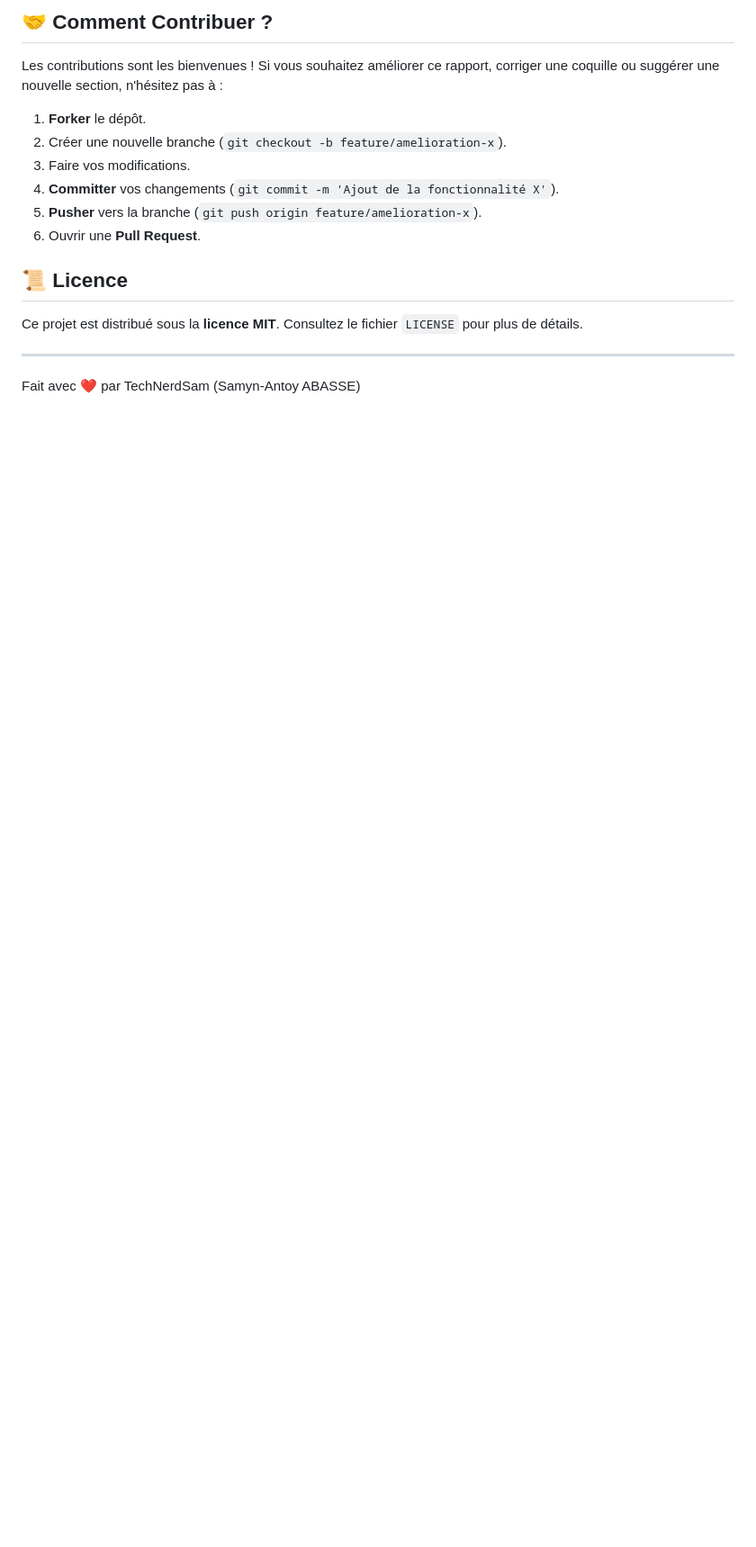
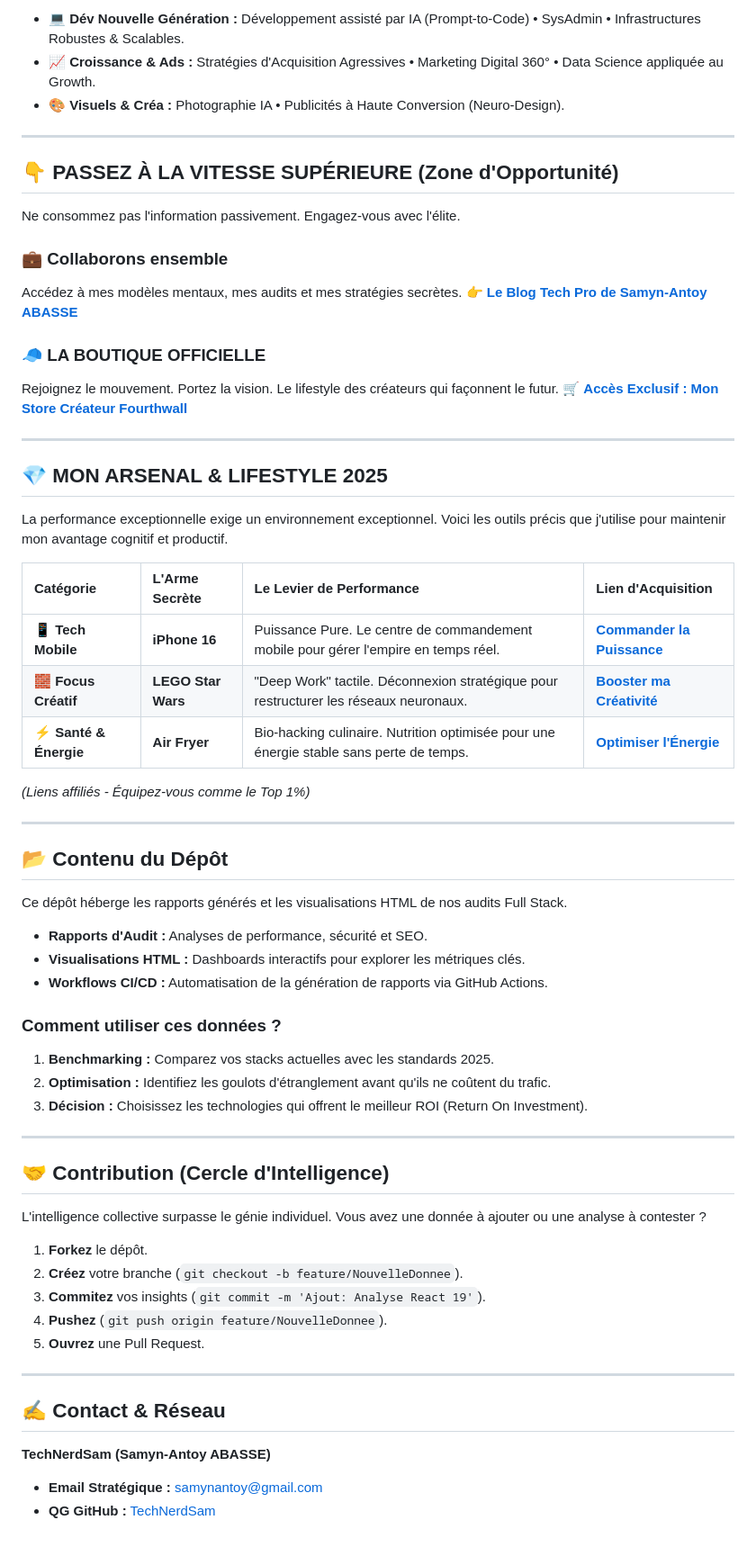
Before and after one commit to TechNerdSam/rapports-full-stack-2025, a Markdown page: README.md, the part around one of its changes. Shown at 90% size. Rendered like a GitHub page; blank space fills up the shorter version.

```diff
--- a/README.md
+++ b/README.md
@@ -61,18 +21,70 @@ Ce projet a été réalisé en utilisant des technologies web standard, sans dé
-## 🤝 **Comment Contribuer ?**
-
-Les contributions sont les bienvenues \! Si vous souhaitez améliorer ce rapport, corriger une coquille ou suggérer une nouvelle section, n'hésitez pas à :
-
-1.  **Forker** le dépôt.
-2.  Créer une nouvelle branche (`git checkout -b feature/amelioration-x`).
-3.  Faire vos modifications.
-4.  **Committer** vos changements (`git commit -m 'Ajout de la fonctionnalité X'`).
-5.  **Pusher** vers la branche (`git push origin feature/amelioration-x`).
-6.  Ouvrir une **Pull Request**.
-
-## 📜 **Licence**
-
-Ce projet est distribué sous la **licence MIT**. Consultez le fichier `LICENSE` pour plus de détails.
+  * **💻 Dév Nouvelle Génération :** Développement assisté par IA (Prompt-to-Code) • SysAdmin • Infrastructures Robustes & Scalables.
+  * **📈 Croissance & Ads :** Stratégies d'Acquisition Agressives • Marketing Digital 360° • Data Science appliquée au Growth.
+  * **🎨 Visuels & Créa :** Photographie IA • Publicités à Haute Conversion (Neuro-Design).
 
 -----
 
-Fait avec ❤️ par TechNerdSam (Samyn-Antoy ABASSE)
+## 👇 PASSEZ À LA VITESSE SUPÉRIEURE (Zone d'Opportunité)
+
+Ne consommez pas l'information passivement. Engagez-vous avec l'élite.
+
+### 💼 Collaborons ensemble
+
+Accédez à mes modèles mentaux, mes audits et mes stratégies secrètes.
+👉 **[Le Blog Tech Pro de Samyn-Antoy ABASSE](https://monblog-sa-abasse.blogspot.com/)**
+
+### 🧢 LA BOUTIQUE OFFICIELLE
+
+Rejoignez le mouvement. Portez la vision. Le lifestyle des créateurs qui façonnent le futur.
+🛒 **[Accès Exclusif : Mon Store Créateur Fourthwall](https://samynantoyabasse-shop.fourthwall.com)**
+
+-----
+
+## 💎 MON ARSENAL & LIFESTYLE 2025
+
+La performance exceptionnelle exige un environnement exceptionnel. Voici les outils précis que j'utilise pour maintenir mon avantage cognitif et productif.
+
+| Catégorie | L'Arme Secrète | Le Levier de Performance | Lien d'Acquisition |
+| :--- | :--- | :--- | :--- |
+| **📱 Tech Mobile** | **iPhone 16** | Puissance Pure. Le centre de commandement mobile pour gérer l'empire en temps réel. | [**Commander la Puissance**](https://amzn.to/4ivKTuW) |
+| **🧱 Focus Créatif** | **LEGO Star Wars** | "Deep Work" tactile. Déconnexion stratégique pour restructurer les réseaux neuronaux. | [**Booster ma Créativité**](https://amzn.to/44FrP7N) |
+| **⚡ Santé & Énergie** | **Air Fryer** | Bio-hacking culinaire. Nutrition optimisée pour une énergie stable sans perte de temps. | [**Optimiser l'Énergie**](https://amzn.to/48AECcZ) |
+
+*(Liens affiliés - Équipez-vous comme le Top 1%)*
+
+-----
+
+## 📂 Contenu du Dépôt
+
+Ce dépôt héberge les rapports générés et les visualisations HTML de nos audits Full Stack.
+
+  * **Rapports d'Audit :** Analyses de performance, sécurité et SEO.
+  * **Visualisations HTML :** Dashboards interactifs pour explorer les métriques clés.
+  * **Workflows CI/CD :** Automatisation de la génération de rapports via GitHub Actions.
+
+### Comment utiliser ces données ?
+
+1.  **Benchmarking :** Comparez vos stacks actuelles avec les standards 2025.
+2.  **Optimisation :** Identifiez les goulots d'étranglement avant qu'ils ne coûtent du trafic.
+3.  **Décision :** Choisissez les technologies qui offrent le meilleur ROI (Return On Investment).
+
+-----
+
+## 🤝 Contribution (Cercle d'Intelligence)
+
+L'intelligence collective surpasse le génie individuel. Vous avez une donnée à ajouter ou une analyse à contester ?
+
+1.  **Forkez** le dépôt.
+2.  **Créez** votre branche (`git checkout -b feature/NouvelleDonnee`).
+3.  **Commitez** vos insights (`git commit -m 'Ajout: Analyse React 19'`).
+4.  **Pushez** (`git push origin feature/NouvelleDonnee`).
+5.  **Ouvrez** une Pull Request.
+
+-----
+
+## ✍️ Contact & Réseau
+
+**TechNerdSam (Samyn-Antoy ABASSE)**
+
+  * **Email Stratégique :** [samynantoy@gmail.com](mailto:samynantoy@gmail.com)
+  * **QG GitHub :** [TechNerdSam](https://github.com/TechNerdSam)
```
Also changed, not shown: other parts of README.md (+10 -50 lines).
